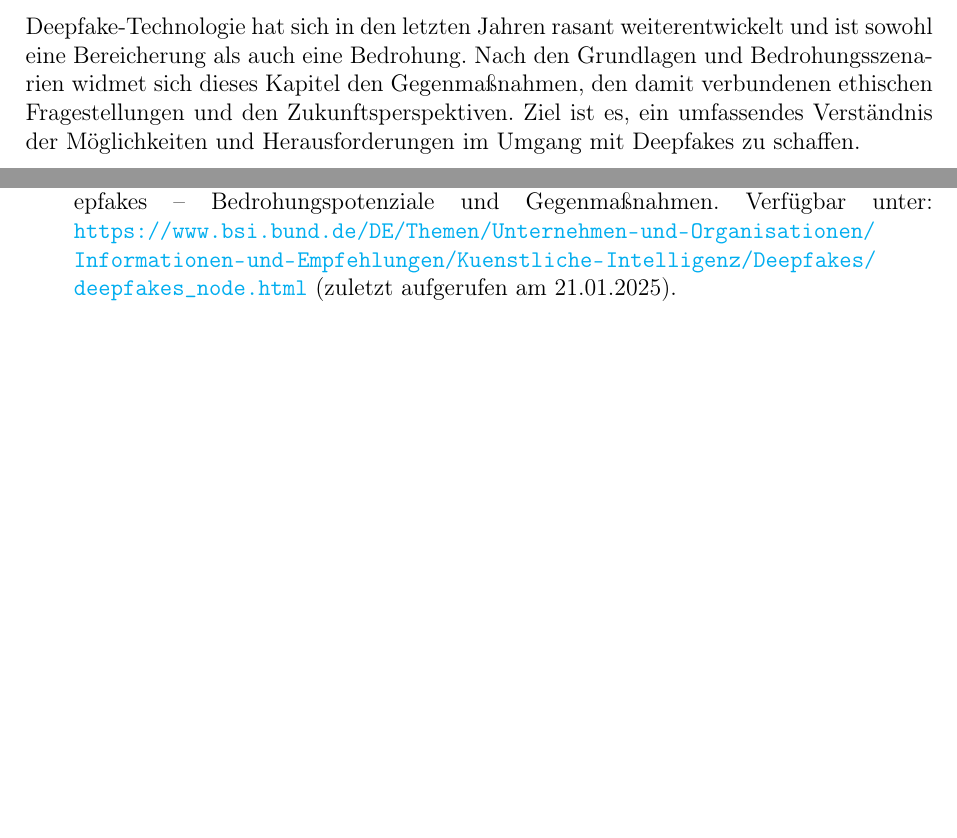
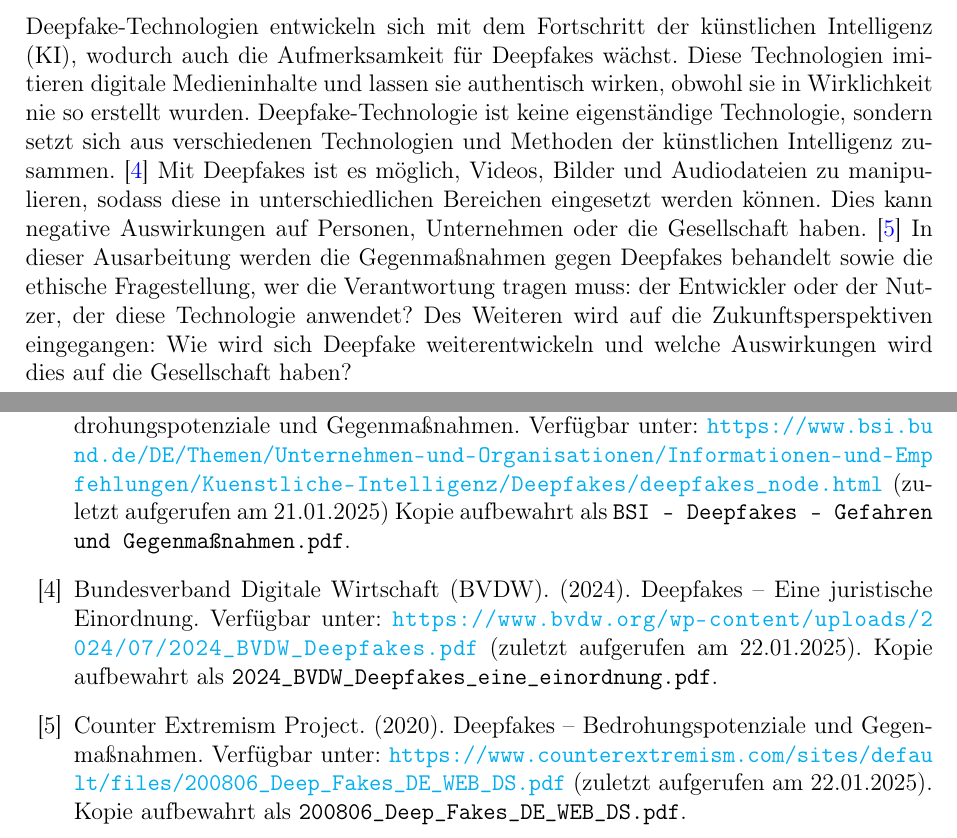
Before and after one commit to KD-Studies/Web-Technologies-and-Applications-Deepfake, a LaTeX document (main.tex): two parts of pages 6 and 11 of 13, joined at a grey line, cut at the place of the change, the shorter picture padded with empty space. Compiled offline with pdfLaTeX.

Commit message:
Einleitung

```diff
--- a/main.tex
+++ b/main.tex
@@ -11,7 +11,7 @@
 \geometry{a4paper, margin=2.5cm}
 \usepackage{listings}        % Code-Listings
 \usepackage{csquotes}        % Zitate
-
+\usepackage{xurl}
 % Einstellungen für Hyperlinks
 \hypersetup{
     colorlinks=true,
@@ -75,5 +75,11 @@
 
 % Einleitung
 \section{Einleitung}
-Deepfake-Technologie hat sich in den letzten Jahren rasant weiterentwickelt und ist sowohl eine Bereicherung als auch eine Bedrohung. Nach den Grundlagen und Bedrohungsszenarien widmet sich dieses Kapitel den Gegenmaßnahmen, den damit verbundenen ethischen Fragestellungen und den Zukunftsperspektiven. Ziel ist es, ein umfassendes Verständnis der Möglichkeiten und Herausforderungen im Umgang mit Deepfakes zu schaffen.
+Deepfake-Technologien entwickeln sich mit dem Fortschritt der künstlichen Intelligenz (KI), wodurch auch die Aufmerksamkeit für Deepfakes wächst.
+Diese Technologien imitieren digitale Medieninhalte und lassen sie authentisch wirken, obwohl sie in Wirklichkeit nie so erstellt wurden.
+Deepfake-Technologie ist keine eigenständige Technologie, sondern setzt sich aus verschiedenen Technologien und Methoden der künstlichen Intelligenz zusammen. \cite{BVDW2024}
+Mit Deepfakes ist es möglich, Videos, Bilder und Audiodateien zu manipulieren, sodass diese in unterschiedlichen Bereichen eingesetzt werden können.
+Dies kann negative Auswirkungen auf Personen, Unternehmen oder die Gesellschaft haben. \cite{CounterExtremism2020}
+In dieser Ausarbeitung werden die Gegenmaßnahmen gegen Deepfakes behandelt sowie die ethische Fragestellung, wer die Verantwortung tragen muss: der Entwickler oder der Nutzer, der diese Technologie anwendet?
+Des Weiteren wird auf die Zukunftsperspektiven eingegangen: Wie wird sich Deepfake weiterentwickeln und welche Auswirkungen wird dies auf die Gesellschaft haben?
 \newpage
@@ -112,6 +125,3 @@ Deepfake-Technologie hat sich in den letzten Jahren rasant weiterentwickelt und
 \addcontentsline{toc}{section}{Literaturverzeichnis}
 \section*{Literaturverzeichnis}
 \begin{thebibliography}{99}
-    \bibitem{Beispiel1} Beispielautor, B. (2025). \textit{Titel des Buches}. Verlag, Ort.
-    \bibitem{Beispiel2} Beispielautor, C. und Beispielautor, D. (2024). Artikelname. \textit{Zeitschrift}, 12(3), 45-67.
-    \bibitem{BSI2025} Bundesamt für Sicherheit in der Informationstechnik (BSI). (2025). Deepfakes – Bedrohungspotenziale und Gegenmaßnahmen. Verfügbar unter: \url{https://www.bsi.bund.de/DE/Themen/Unternehmen-und-Organisationen/Informationen-und-Empfehlungen/Kuenstliche-Intelligenz/Deepfakes/deepfakes_node.html} (zuletzt aufgerufen am 21.01.2025).
@@ -118,3 +132,9 @@ Deepfake-Technologie hat sich in den letzten Jahren rasant weiterentwickelt und
+    \bibitem{BSI2025} Bundesamt für Sicherheit in der Informationstechnik (BSI). (2025). Deepfakes – Bedrohungspotenziale und Gegenmaßnahmen.
+    Verfügbar unter: \url{https://www.bsi.bund.de/DE/Themen/Unternehmen-und-Organisationen/Informationen-und-Empfehlungen/Kuenstliche-Intelligenz/Deepfakes/deepfakes_node.html} (zuletzt aufgerufen am 21.01.2025) Kopie aufbewahrt als \texttt{BSI - Deepfakes - Gefahren und Gegenmaßnahmen.pdf}.
+    \bibitem{BVDW2024} Bundesverband Digitale Wirtschaft (BVDW). (2024). Deepfakes – Eine juristische Einordnung.
+    Verfügbar unter: \url{https://www.bvdw.org/wp-content/uploads/2024/07/2024_BVDW_Deepfakes.pdf} (zuletzt aufgerufen am 22.01.2025). Kopie aufbewahrt als \texttt{2024\_BVDW\_Deepfakes\_eine\_einordnung.pdf}.
+    \bibitem{CounterExtremism2020} Counter Extremism Project. (2020). Deepfakes – Bedrohungspotenziale und Gegenmaßnahmen.
+    Verfügbar unter: \url{https://www.counterextremism.com/sites/default/files/200806_Deep_Fakes_DE_WEB_DS.pdf} (zuletzt aufgerufen am 22.01.2025). Kopie aufbewahrt als \texttt{200806\_Deep\_Fakes\_DE\_WEB\_DS.pdf}.
 \end{thebibliography}
 
 \newpage
```
Also changed, not shown: quellen/2024_BVDW_Deepfakes_eine_einordnung.pdf (added), quellen/BSI - Deepfakes - Gefahren und Gegenmaßnahmen.pdf (added), main.tex (15 more changed lines), 1 other file.
